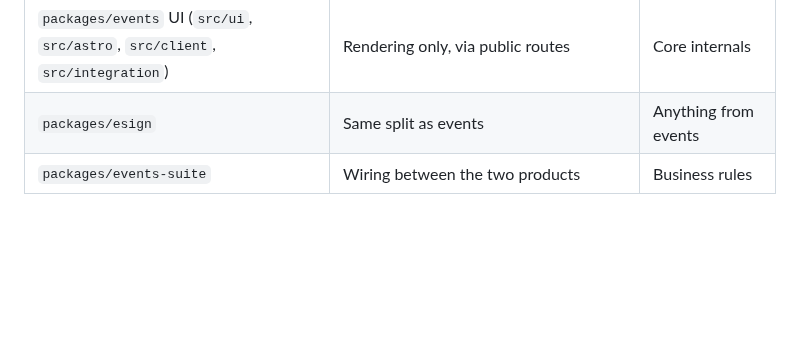
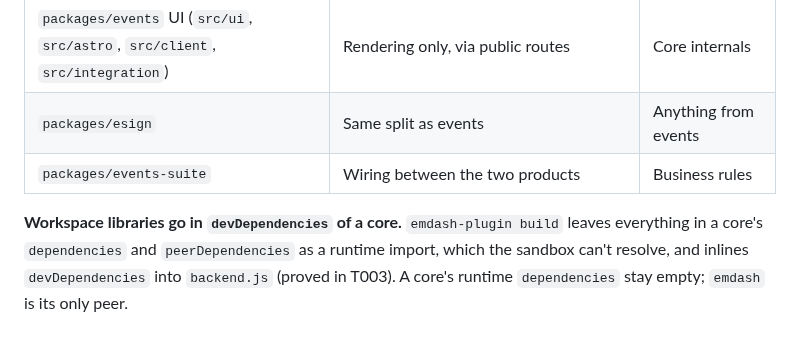
Before and after one commit to semics-uk/emdash-plugins, a Markdown page: tasks/README.md, the part around the change. Drawn GitHub-style; blank space fills up the shorter version.

Commit message:
Document the devDependencies rule for workspace libraries
Co-Authored-By: Claude Opus 5.5 (1M context) <noreply@anthropic.com>

```diff
--- a/tasks/README.md
+++ b/tasks/README.md
@@ -84,3 +84,8 @@ question the task doesn't answer) is re-assigned to Opus 5.5 and the change is n
 | `packages/events` UI (`src/ui`, `src/astro`, `src/client`, `src/integration`) | Rendering only, via public routes | Core internals |
 | `packages/esign` | Same split as events | Anything from events |
 | `packages/events-suite` | Wiring between the two products | Business rules |
+
+**Workspace libraries go in `devDependencies` of a core.** `emdash-plugin build` leaves everything in a
+core's `dependencies` and `peerDependencies` as a runtime import, which the sandbox can't resolve, and
+inlines `devDependencies` into `backend.js` (proved in T003). A core's runtime `dependencies` stay empty;
+`emdash` is its only peer.
```
